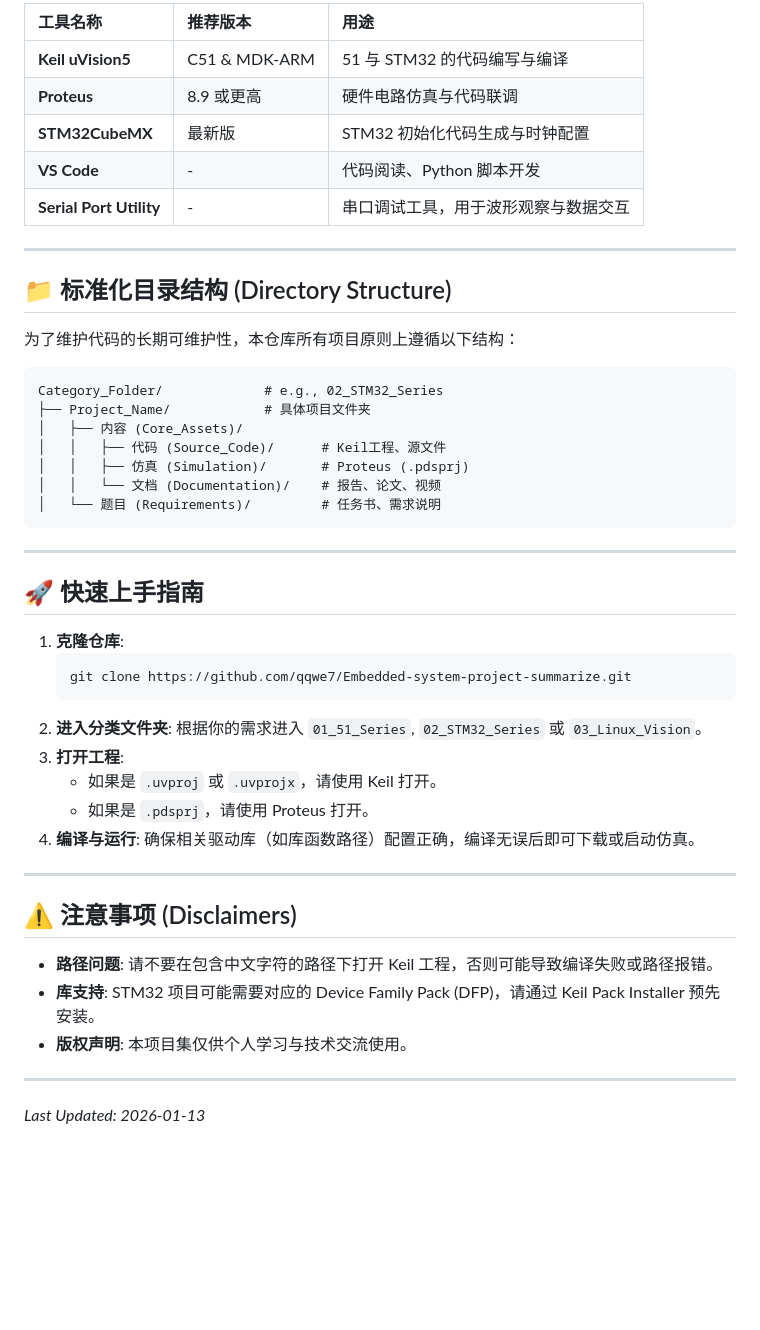
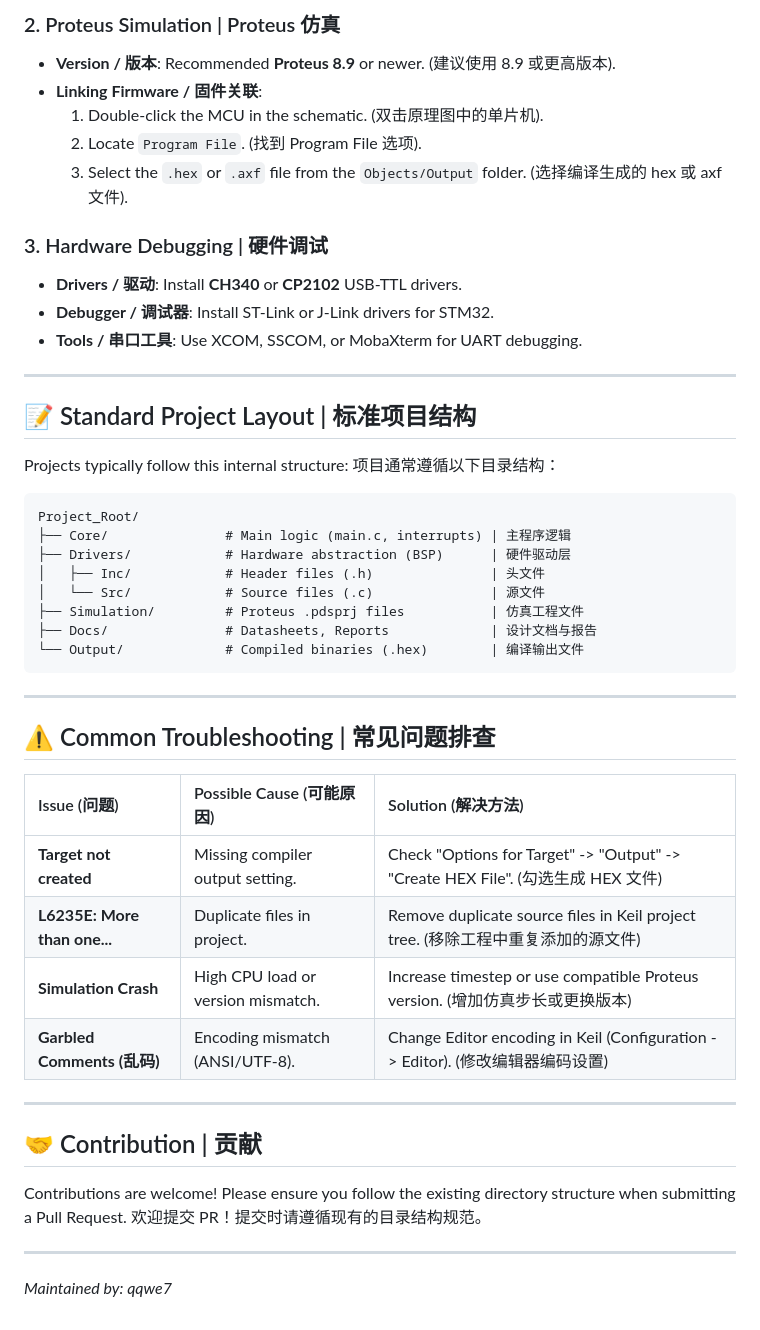
Before and after one commit to qqwe7/Embedded-system-project-summarize, a Markdown page: README.md, the part around one of its changes. GitHub-like rendering; blank space fills up the shorter version.

````diff
--- a/README.md
+++ b/README.md
@@ -44,49 +67,50 @@
 
-| 工具名称 | 推荐版本 | 用途 |
-| :--- | :--- | :--- |
-| **Keil uVision5** | C51 & MDK-ARM | 51 与 STM32 的代码编写与编译 |
-| **Proteus** | 8.9 或更高 | 硬件电路仿真与代码联调 |
-| **STM32CubeMX** | 最新版 | STM32 初始化代码生成与时钟配置 |
-| **VS Code** | - | 代码阅读、Python 脚本开发 |
-| **Serial Port Utility** | - | 串口调试工具，用于波形观察与数据交互 |
+### 2. Proteus Simulation | Proteus 仿真
+*   **Version / 版本**: Recommended **Proteus 8.9** or newer. (建议使用 8.9 或更高版本).
+*   **Linking Firmware / 固件关联**:
+    1.  Double-click the MCU in the schematic. (双击原理图中的单片机).
+    2.  Locate `Program File`. (找到 Program File 选项).
+    3.  Select the `.hex` or `.axf` file from the `Objects/Output` folder. (选择编译生成的 hex 或 axf 文件).
+
+### 3. Hardware Debugging | 硬件调试
+*   **Drivers / 驱动**: Install **CH340** or **CP2102** USB-TTL drivers.
+*   **Debugger / 调试器**: Install ST-Link or J-Link drivers for STM32.
+*   **Tools / 串口工具**: Use XCOM, SSCOM, or MobaXterm for UART debugging.
 
 ---
 
-## 📁 标准化目录结构 (Directory Structure)
+## 📝 Standard Project Layout | 标准项目结构
 
-为了维护代码的长期可维护性，本仓库所有项目原则上遵循以下结构：
+Projects typically follow this internal structure:
+项目通常遵循以下目录结构：
 
 ```text
-Category_Folder/             # e.g., 02_STM32_Series
-├── Project_Name/            # 具体项目文件夹
-│   ├── 内容 (Core_Assets)/
-│   │   ├── 代码 (Source_Code)/      # Keil工程、源文件
-│   │   ├── 仿真 (Simulation)/       # Proteus (.pdsprj)
-│   │   └── 文档 (Documentation)/    # 报告、论文、视频
-│   └── 题目 (Requirements)/         # 任务书、需求说明
+Project_Root/
+├── Core/               # Main logic (main.c, interrupts) | 主程序逻辑
+├── Drivers/            # Hardware abstraction (BSP)      | 硬件驱动层
+│   ├── Inc/            # Header files (.h)               | 头文件
+│   └── Src/            # Source files (.c)               | 源文件
+├── Simulation/         # Proteus .pdsprj files           | 仿真工程文件
+├── Docs/               # Datasheets, Reports             | 设计文档与报告
+└── Output/             # Compiled binaries (.hex)        | 编译输出文件
 ```
 
 ---
 
-## 🚀 快速上手指南
+## ⚠️ Common Troubleshooting | 常见问题排查
 
-1.  **克隆仓库**:
-    ```bash
-    git clone https://github.com/qqwe7/Embedded-system-project-summarize.git
-    ```
-2.  **进入分类文件夹**: 根据你的需求进入 `01_51_Series`, `02_STM32_Series` 或 `03_Linux_Vision`。
-3.  **打开工程**:
-    *   如果是 `.uvproj` 或 `.uvprojx`，请使用 Keil 打开。
-    *   如果是 `.pdsprj`，请使用 Proteus 打开。
-4.  **编译与运行**: 确保相关驱动库（如库函数路径）配置正确，编译无误后即可下载或启动仿真。
+| Issue (问题) | Possible Cause (可能原因) | Solution (解决方法) |
+| :--- | :--- | :--- |
+| **Target not created** | Missing compiler output setting. | Check "Options for Target" -> "Output" -> "Create HEX File". (勾选生成 HEX 文件) |
+| **L6235E: More than one...** | Duplicate files in project. | Remove duplicate source files in Keil project tree. (移除工程中重复添加的源文件) |
+| **Simulation Crash** | High CPU load or version mismatch. | Increase timestep or use compatible Proteus version. (增加仿真步长或更换版本) |
+| **Garbled Comments (乱码)** | Encoding mismatch (ANSI/UTF-8). | Change Editor encoding in Keil (Configuration -> Editor). (修改编辑器编码设置) |
 
 ---
 
-## ⚠️ 注意事项 (Disclaimers)
-
-*   **路径问题**: 请不要在包含中文字符的路径下打开 Keil 工程，否则可能导致编译失败或路径报错。
-*   **库支持**: STM32 项目可能需要对应的 Device Family Pack (DFP)，请通过 Keil Pack Installer 预先安装。
-*   **版权声明**: 本项目集仅供个人学习与技术交流使用。
+## 🤝 Contribution | 贡献
+Contributions are welcome! Please ensure you follow the existing directory structure when submitting a Pull Request.
+欢迎提交 PR！提交时请遵循现有的目录结构规范。
 
 ---
-*Last Updated: 2026-01-13*
+*Maintained by: qqwe7*
````
Also changed, not shown: other parts of README.md (+51 -28 lines).
